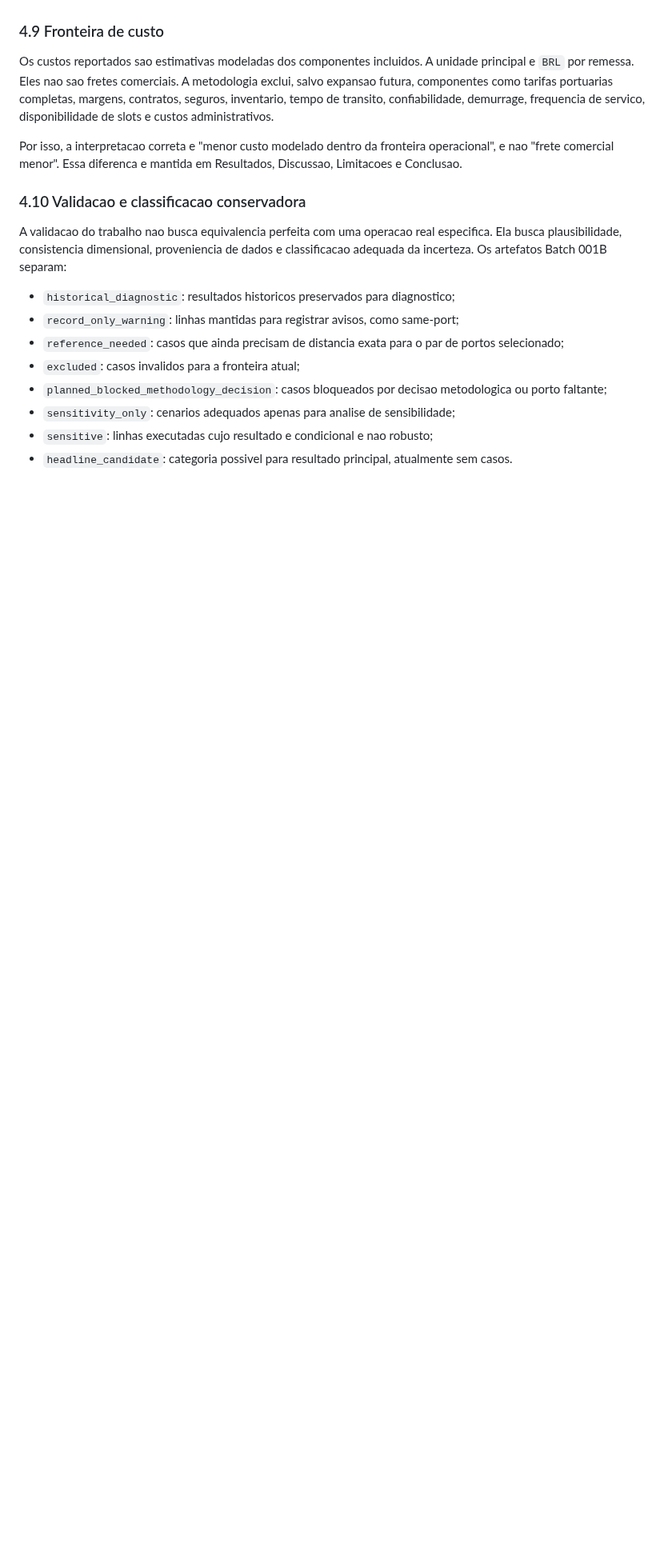
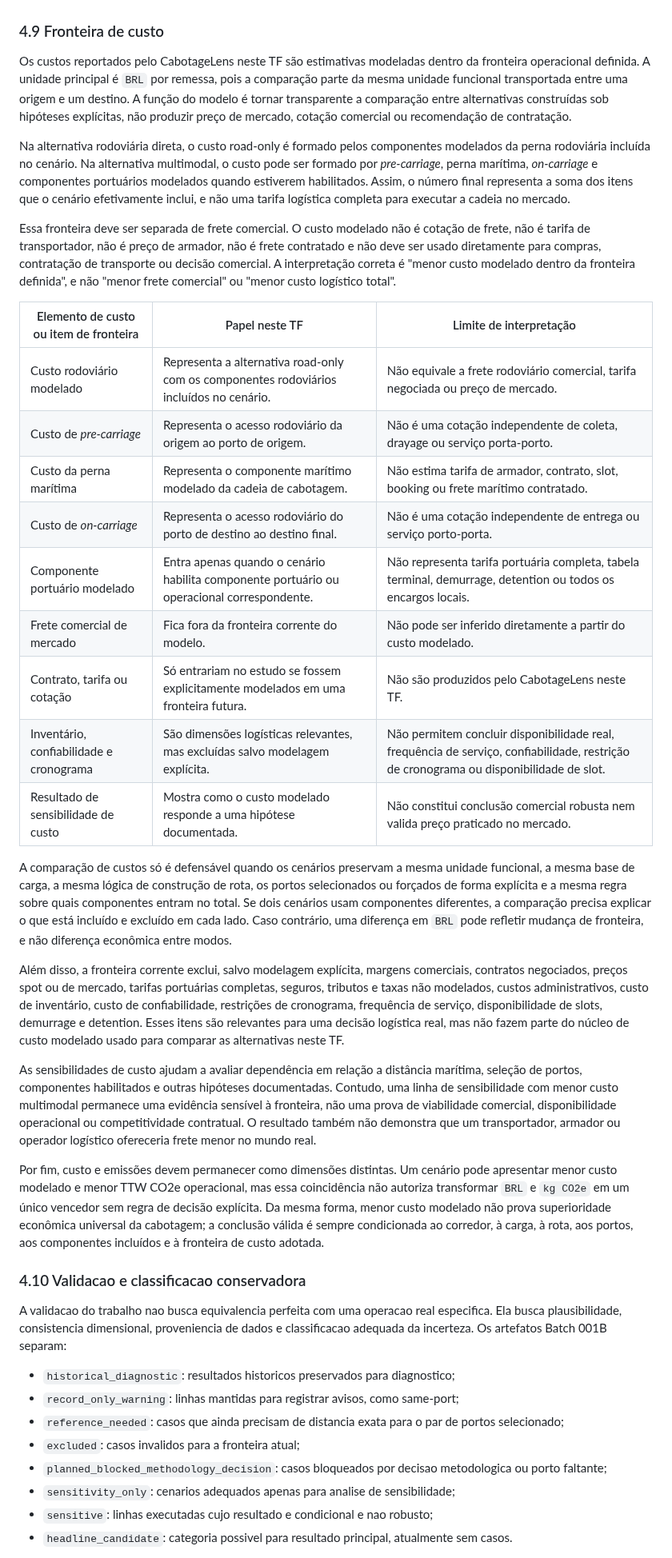
Before and after one commit to pennylanesccp/cabotage-lens, a Markdown page: docs/tf_final_report_draft.md, the part around the change. Shown at 80% size. Drawn GitHub-style; blank space fills up the shorter version.

Commit message:
docs(tf-report): expand modeled cost boundary
- Expand subsection 4.9 with modeled-cost interpretation and commercial-freight exclusions

- Add a compact cost-boundary table for modeled legs, freight rates, contracts, and sensitivities

- Preserve caveats on procurement use, component comparability, sensitivity limits, and universal cabotage claims

tests: git diff --check; targeted rg checks; no-go path diff check

```diff
--- a/docs/tf_final_report_draft.md
+++ b/docs/tf_final_report_draft.md
@@ -278,9 +278,31 @@ Consequentemente, os resultados de emissões deste TF devem ser usados como esti
 
 ### 4.9 Fronteira de custo
 
-Os custos reportados sao estimativas modeladas dos componentes incluidos. A unidade principal e `BRL` por remessa. Eles nao sao fretes comerciais. A metodologia exclui, salvo expansao futura, componentes como tarifas portuarias completas, margens, contratos, seguros, inventario, tempo de transito, confiabilidade, demurrage, frequencia de servico, disponibilidade de slots e custos administrativos.
+Os custos reportados pelo CabotageLens neste TF são estimativas modeladas dentro da fronteira operacional definida. A unidade principal é `BRL` por remessa, pois a comparação parte da mesma unidade funcional transportada entre uma origem e um destino. A função do modelo é tornar transparente a comparação entre alternativas construídas sob hipóteses explícitas, não produzir preço de mercado, cotação comercial ou recomendação de contratação.
 
-Por isso, a interpretacao correta e "menor custo modelado dentro da fronteira operacional", e nao "frete comercial menor". Essa diferenca e mantida em Resultados, Discussao, Limitacoes e Conclusao.
+Na alternativa rodoviária direta, o custo road-only é formado pelos componentes modelados da perna rodoviária incluída no cenário. Na alternativa multimodal, o custo pode ser formado por *pre-carriage*, perna marítima, *on-carriage* e componentes portuários modelados quando estiverem habilitados. Assim, o número final representa a soma dos itens que o cenário efetivamente inclui, e não uma tarifa logística completa para executar a cadeia no mercado.
+
+Essa fronteira deve ser separada de frete comercial. O custo modelado não é cotação de frete, não é tarifa de transportador, não é preço de armador, não é frete contratado e não deve ser usado diretamente para compras, contratação de transporte ou decisão comercial. A interpretação correta é "menor custo modelado dentro da fronteira definida", e não "menor frete comercial" ou "menor custo logístico total".
+
+| Elemento de custo ou item de fronteira | Papel neste TF | Limite de interpretação |
+| --- | --- | --- |
+| Custo rodoviário modelado | Representa a alternativa road-only com os componentes rodoviários incluídos no cenário. | Não equivale a frete rodoviário comercial, tarifa negociada ou preço de mercado. |
+| Custo de *pre-carriage* | Representa o acesso rodoviário da origem ao porto de origem. | Não é uma cotação independente de coleta, drayage ou serviço porta-porto. |
+| Custo da perna marítima | Representa o componente marítimo modelado da cadeia de cabotagem. | Não estima tarifa de armador, contrato, slot, booking ou frete marítimo contratado. |
+| Custo de *on-carriage* | Representa o acesso rodoviário do porto de destino ao destino final. | Não é uma cotação independente de entrega ou serviço porto-porta. |
+| Componente portuário modelado | Entra apenas quando o cenário habilita componente portuário ou operacional correspondente. | Não representa tarifa portuária completa, tabela terminal, demurrage, detention ou todos os encargos locais. |
+| Frete comercial de mercado | Fica fora da fronteira corrente do modelo. | Não pode ser inferido diretamente a partir do custo modelado. |
+| Contrato, tarifa ou cotação | Só entrariam no estudo se fossem explicitamente modelados em uma fronteira futura. | Não são produzidos pelo CabotageLens neste TF. |
+| Inventário, confiabilidade e cronograma | São dimensões logísticas relevantes, mas excluídas salvo modelagem explícita. | Não permitem concluir disponibilidade real, frequência de serviço, confiabilidade, restrição de cronograma ou disponibilidade de slot. |
+| Resultado de sensibilidade de custo | Mostra como o custo modelado responde a uma hipótese documentada. | Não constitui conclusão comercial robusta nem valida preço praticado no mercado. |
+
+A comparação de custos só é defensável quando os cenários preservam a mesma unidade funcional, a mesma base de carga, a mesma lógica de construção de rota, os portos selecionados ou forçados de forma explícita e a mesma regra sobre quais componentes entram no total. Se dois cenários usam componentes diferentes, a comparação precisa explicar o que está incluído e excluído em cada lado. Caso contrário, uma diferença em `BRL` pode refletir mudança de fronteira, e não diferença econômica entre modos.
+
+Além disso, a fronteira corrente exclui, salvo modelagem explícita, margens comerciais, contratos negociados, preços spot ou de mercado, tarifas portuárias completas, seguros, tributos e taxas não modelados, custos administrativos, custo de inventário, custo de confiabilidade, restrições de cronograma, frequência de serviço, disponibilidade de slots, demurrage e detention. Esses itens são relevantes para uma decisão logística real, mas não fazem parte do núcleo de custo modelado usado para comparar as alternativas neste TF.
+
+As sensibilidades de custo ajudam a avaliar dependência em relação a distância marítima, seleção de portos, componentes habilitados e outras hipóteses documentadas. Contudo, uma linha de sensibilidade com menor custo multimodal permanece uma evidência sensível à fronteira, não uma prova de viabilidade comercial, disponibilidade operacional ou competitividade contratual. O resultado também não demonstra que um transportador, armador ou operador logístico ofereceria frete menor no mundo real.
+
+Por fim, custo e emissões devem permanecer como dimensões distintas. Um cenário pode apresentar menor custo modelado e menor TTW CO2e operacional, mas essa coincidência não autoriza transformar `BRL` e `kg CO2e` em um único vencedor sem regra de decisão explícita. Da mesma forma, menor custo modelado não prova superioridade econômica universal da cabotagem; a conclusão válida é sempre condicionada ao corredor, à carga, à rota, aos portos, aos componentes incluídos e à fronteira de custo adotada.
 
 ### 4.10 Validacao e classificacao conservadora
 
```
